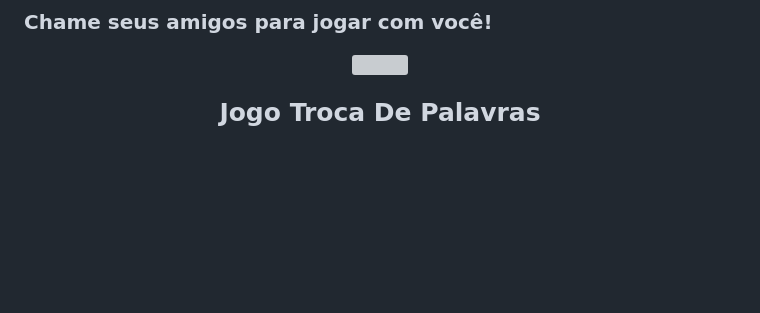
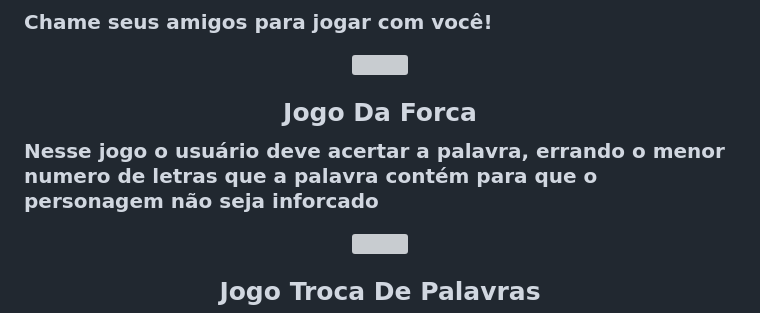
Before and after one commit to JessicaMoreiraS/TimeGuys-GamePage, a Markdown page: README.md, the part around the change. GitHub-like rendering; blank space fills up the shorter version; grey boxes are pictures that could not be loaded.

```diff
--- a/README.md
+++ b/README.md
@@ -44,6 +44,13 @@ https://cadastrochat-jessicamoreiraroso.b4a.run/-->
   </div>
   <img src="https://github.com/JessicaMoreiraS/TimeGuys-GamePage/assets/100448388/17513d38-a7ff-4b8e-9050-67f96f627fe3" width="60%">
 </div>
+<div align="center">
+  <h3>Jogo Da Forca</h3>
+  <div align="left">
+    <p>Nesse jogo o usuário deve acertar a palavra, errando o menor numero de letras que a palavra contém para que o personagem não seja inforcado</p>
+  </div>
+  <img src="https://github.com/JessicaMoreiraS/TimeGuys-GamePage/assets/100448388/dfc45d96-6248-40f2-9fba-a51fc628d5cb"width="60%">
+</div>
 
 <div align="center">
   <h3>Jogo Troca De Palavras</h3>
```
